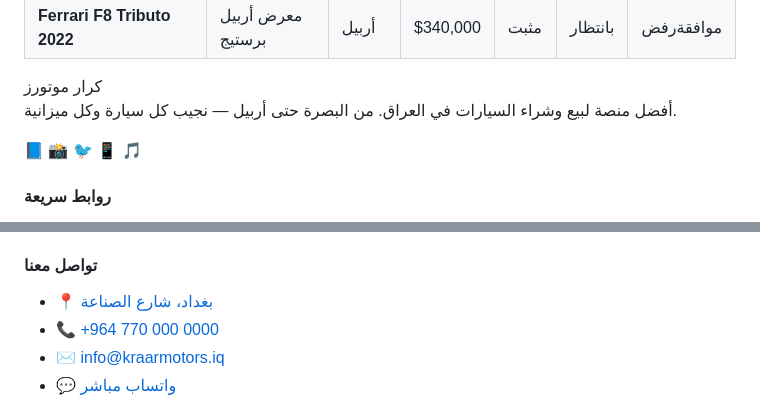
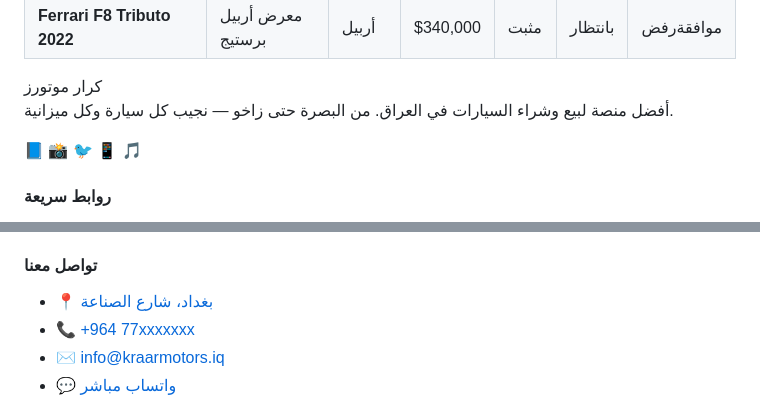
Before and after one commit to 9v2v2zb5ty-bit/iraq-motor, a Markdown page: README.md, 2 parts joined by grey strips. Drawn GitHub-style.

```diff
--- a/README.md
+++ b/README.md
@@ -2303,7 +2317,7 @@ body.light-mode .hero-bg {
   <div class="footer-grid">
     <div class="footer-brand">
       <div class="footer-logo">كرار <span>موتورز</span></div>
-      <p class="footer-desc">أفضل منصة لبيع وشراء السيارات في العراق. من البصرة حتى أربيل — نجيب كل سيارة وكل ميزانية.</p>
+      <p class="footer-desc">أفضل منصة لبيع وشراء السيارات في العراق. من البصرة حتى زاخو — نجيب كل سيارة وكل ميزانية.</p>
       <div class="social-links">
         <a href="#" class="social-link">📘</a>
         <a href="#" class="social-link">📸</a>
@@ -2336,7 +2350,7 @@ body.light-mode .hero-bg {
       <h4>تواصل معنا</h4>
       <ul class="footer-links">
         <li><a href="#">📍 بغداد، شارع الصناعة</a></li>
-        <li><a href="#">📞 +964 770 000 0000</a></li>
+        <li><a href="#">📞 +964 77xxxxxxx</a></li>
         <li><a href="#">✉️ info@kraarmotors.iq</a></li>
         <li><a href="#">💬 واتساب مباشر</a></li>
       </ul>
```
Also changed, not shown: other parts of README.md (+26 -12 lines).
